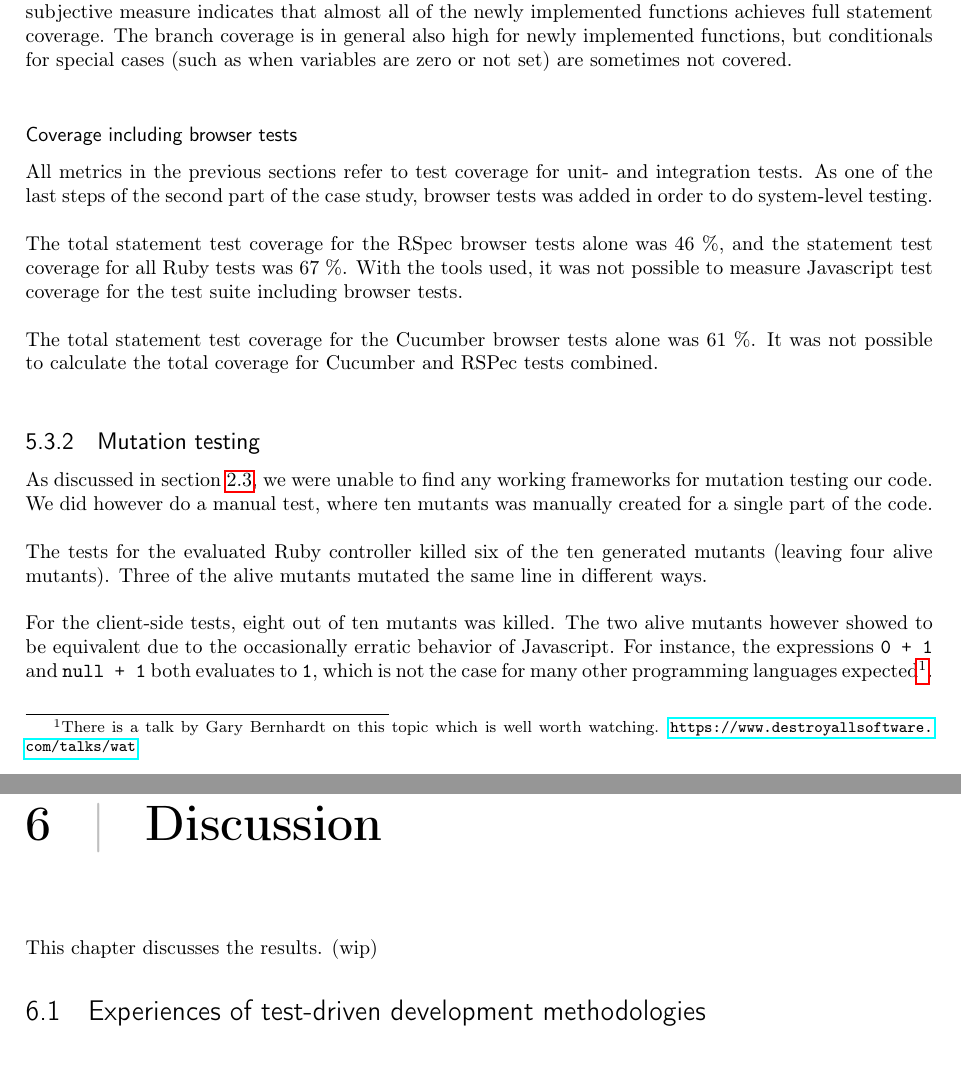
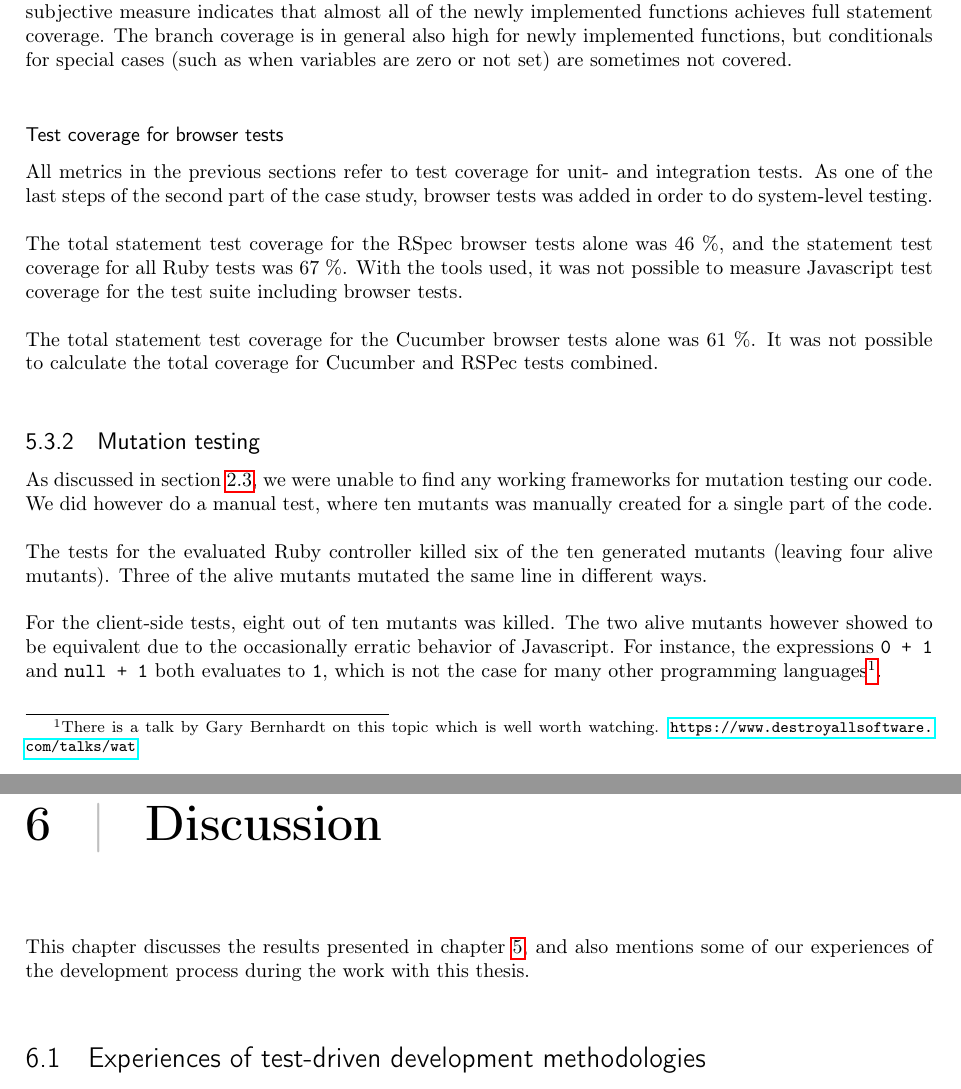
Before and after one commit to nip3o/master-thesis, a LaTeX thesis (rapporter/final-report/final-report.tex, which reads rapporter/final-report/discussion/discussion-intro.tex, rapporter/final-report/results/coverage.tex, rapporter/final-report/results/mutation.tex): two parts of pages 27 and 30 of 37, joined at a grey line, cut so that both start at the same text. Compiled offline with pdfLaTeX.

Commit message:
Minor fixes.

```diff
--- a/rapporter/final-report/discussion/discussion-intro.tex
+++ b/rapporter/final-report/discussion/discussion-intro.tex
@@ -1 +1,3 @@
-This chapter discusses the results. (wip)
+This chapter discusses the results presented in \fref{chap:results}, and
+also mentions some of our experiences of the development process during
+the work with this thesis.\\
--- a/rapporter/final-report/results/coverage.tex
+++ b/rapporter/final-report/results/coverage.tex
@@ -81,7 +81,7 @@ full statement coverage. The branch coverage is in general also high for
 newly implemented functions, but conditionals for special cases (such as
 when variables are zero or not set) are sometimes not covered.\\
 
-\subsubsection{Coverage including browser tests}
+\subsubsection{Test coverage for browser tests}
 
 All metrics in the previous sections refer to test coverage for unit-
 and integration tests. As one of the last steps of the second part of
--- a/rapporter/final-report/results/mutation.tex
+++ b/rapporter/final-report/results/mutation.tex
@@ -13,6 +13,6 @@ For the client-side tests, eight out of ten mutants was killed. The two
 alive mutants however showed to be equivalent due to the occasionally
 erratic behavior of Javascript. For instance, the expressions |0 + 1|
 and |null + 1| both evaluates to |1|, which is not the case for many
-other programming languages expected\footnote{There is a talk by Gary
+other programming languages\footnote{There is a talk by Gary
 Bernhardt on this topic which is well worth watching.
 \url{https://www.destroyallsoftware.com/talks/wat}}.\\
```
Also changed, not shown: rapporter/final-report/final-report.pdf.
